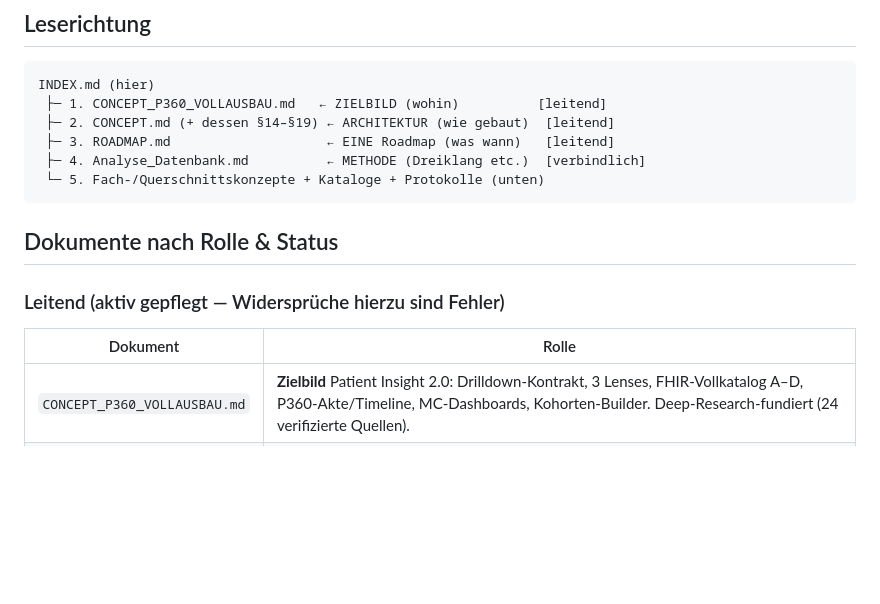
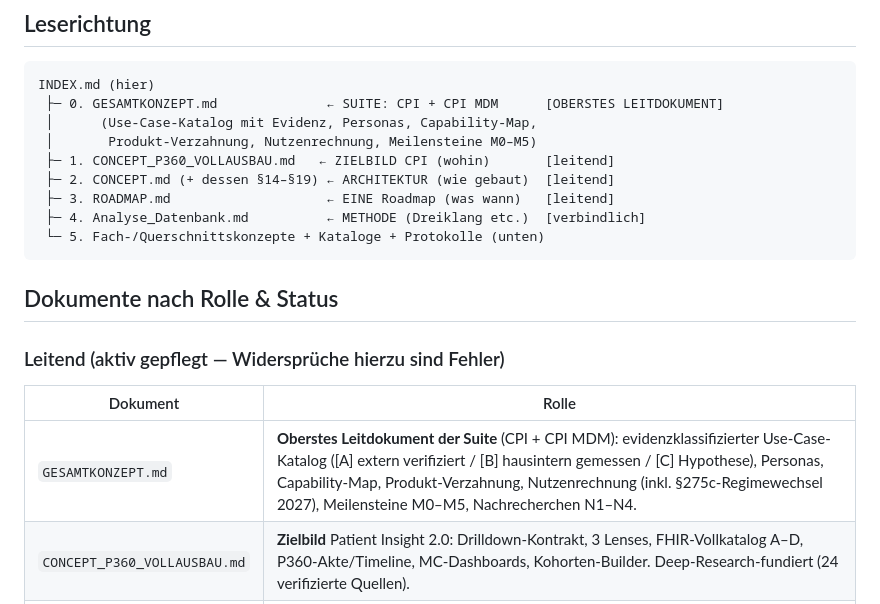
Before and after one commit to bdegenkolbe/SAP_FIHR, a Markdown page: docs/INDEX.md, the part around the change. Drawn GitHub-style; blank space fills up the shorter version.

````diff
--- a/docs/INDEX.md
+++ b/docs/INDEX.md
@@ -13,7 +13,10 @@
 ## Leserichtung
 ```
 INDEX.md (hier)
- ├─ 1. CONCEPT_P360_VOLLAUSBAU.md   ← ZIELBILD (wohin)          [leitend]
+ ├─ 0. GESAMTKONZEPT.md              ← SUITE: CPI + CPI MDM      [OBERSTES LEITDOKUMENT]
+ │      (Use-Case-Katalog mit Evidenz, Personas, Capability-Map,
+ │       Produkt-Verzahnung, Nutzenrechnung, Meilensteine M0–M5)
+ ├─ 1. CONCEPT_P360_VOLLAUSBAU.md   ← ZIELBILD CPI (wohin)       [leitend]
  ├─ 2. CONCEPT.md (+ dessen §14–§19) ← ARCHITEKTUR (wie gebaut)  [leitend]
  ├─ 3. ROADMAP.md                    ← EINE Roadmap (was wann)   [leitend]
  ├─ 4. Analyse_Datenbank.md          ← METHODE (Dreiklang etc.)  [verbindlich]
@@ -25,6 +28,7 @@ INDEX.md (hier)
 ### Leitend (aktiv gepflegt — Widersprüche hierzu sind Fehler)
 | Dokument | Rolle |
 |---|---|
+| `GESAMTKONZEPT.md` | **Oberstes Leitdokument der Suite** (CPI + CPI MDM): evidenzklassifizierter Use-Case-Katalog ([A] extern verifiziert / [B] hausintern gemessen / [C] Hypothese), Personas, Capability-Map, Produkt-Verzahnung, Nutzenrechnung (inkl. §275c-Regimewechsel 2027), Meilensteine M0–M5, Nachrecherchen N1–N4. |
 | `CONCEPT_P360_VOLLAUSBAU.md` | **Zielbild** Patient Insight 2.0: Drilldown-Kontrakt, 3 Lenses, FHIR-Vollkatalog A–D, P360-Akte/Timeline, MC-Dashboards, Kohorten-Builder. Deep-Research-fundiert (24 verifizierte Quellen). |
 | `CONCEPT.md` (v0.3) | **Architektur & Betriebskonzept**: Medaillon-Pipeline, No-Admin, Delta-Merge (§14), DQ (§15), FHIR-Ausleitung v2 (§16), MCP-Härtung (§17), Terminologie (§18). §8/§12/§19 sind durch Zielbild+ROADMAP überlagert (dort markiert). |
 | `ROADMAP.md` | **Die einzige Roadmap.** Ersetzt: CONCEPT §12/§19-Ausbau, GESAMTREVIEW §4-Backlog, INGOLF §5, Analyse_Datenbank §8-Backlog (dort jeweils Verweis). |
````
Also changed, not shown: docs/GESAMTKONZEPT.md (added, +253 -0 lines), docs/ROADMAP.md (+24 -3 lines).
